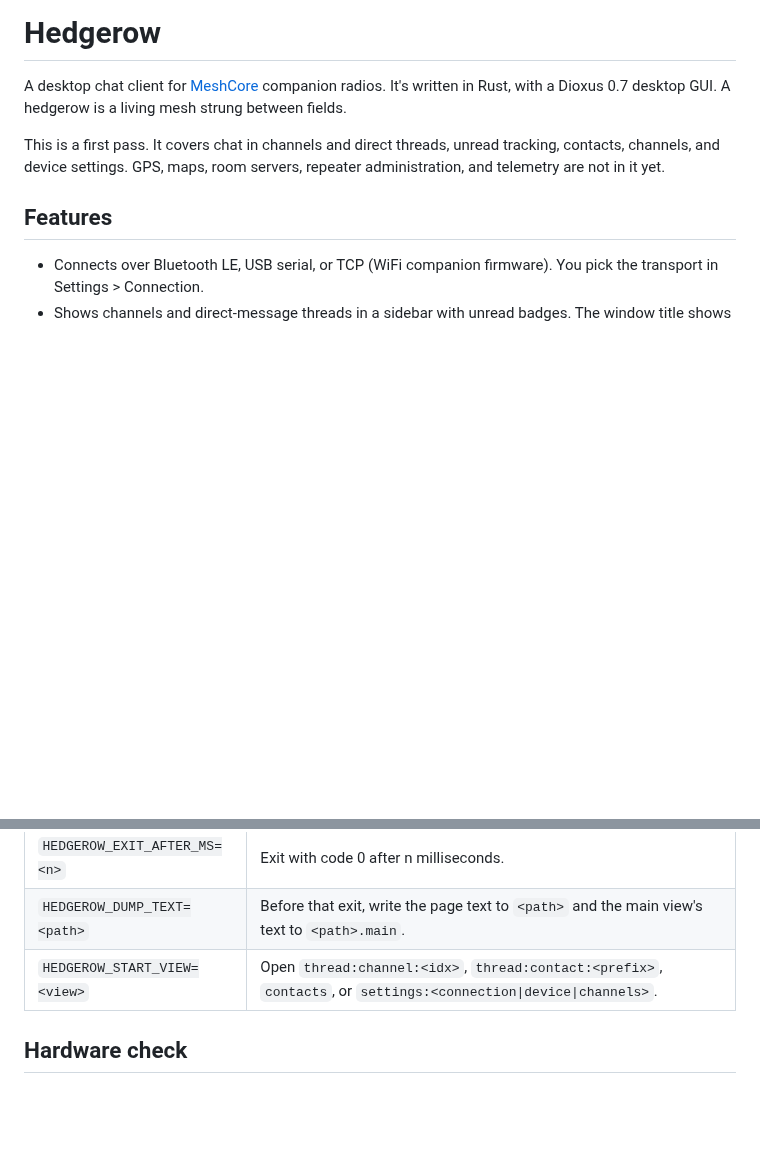
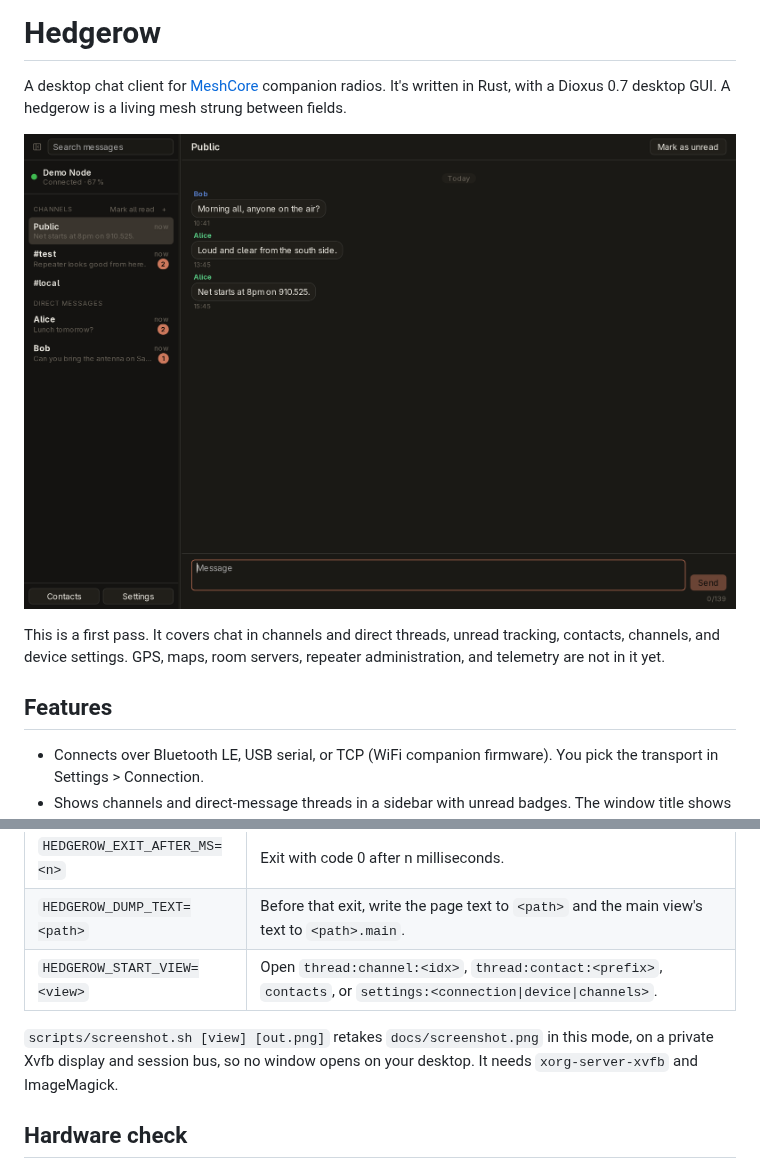
Before and after one commit to photuris/hedgerow, a Markdown page: README.md, 2 parts joined by grey strips. GitHub-like rendering; pictures changed too: docs/screenshot.png (added); blank space fills up the shorter version.

Commit message:
add a readme screenshot and the script that takes it

```diff
--- a/README.md
+++ b/README.md
@@ -3,6 +3,8 @@
 A desktop chat client for [MeshCore](https://meshcore.co.uk) companion
 radios. It's written in Rust, with a Dioxus 0.7 desktop GUI. A hedgerow is
 a living mesh strung between fields.
+
+![Hedgerow showing the Public channel, with channels and direct messages in the sidebar](docs/screenshot.png)
 
 This is a first pass. It covers chat in channels and direct threads,
 unread tracking, contacts, channels, and device settings. GPS, maps, room
@@ -175,6 +177,10 @@ checks:
 | `HEDGEROW_DUMP_TEXT=<path>` | Before that exit, write the page text to `<path>` and the main view's text to `<path>.main`. |
 | `HEDGEROW_START_VIEW=<view>` | Open `thread:channel:<idx>`, `thread:contact:<prefix>`, `contacts`, or `settings:<connection\|device\|channels>`. |
 
+`scripts/screenshot.sh [view] [out.png]` retakes `docs/screenshot.png` in this
+mode, on a private Xvfb display and session bus, so no window opens on your
+desktop. It needs `xorg-server-xvfb` and ImageMagick.
+
 ## Hardware check
 
 `examples/probe.rs` connects, reads the device report, the channel names,
```
Also changed, not shown: 1 other file.
